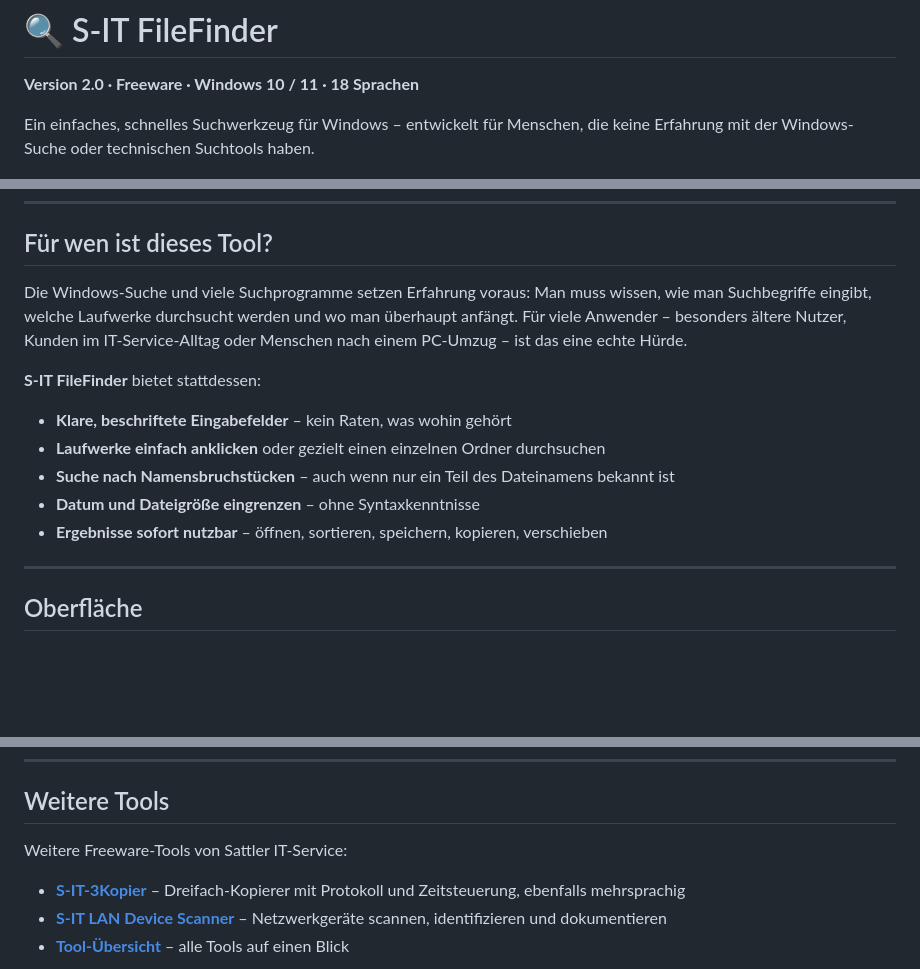
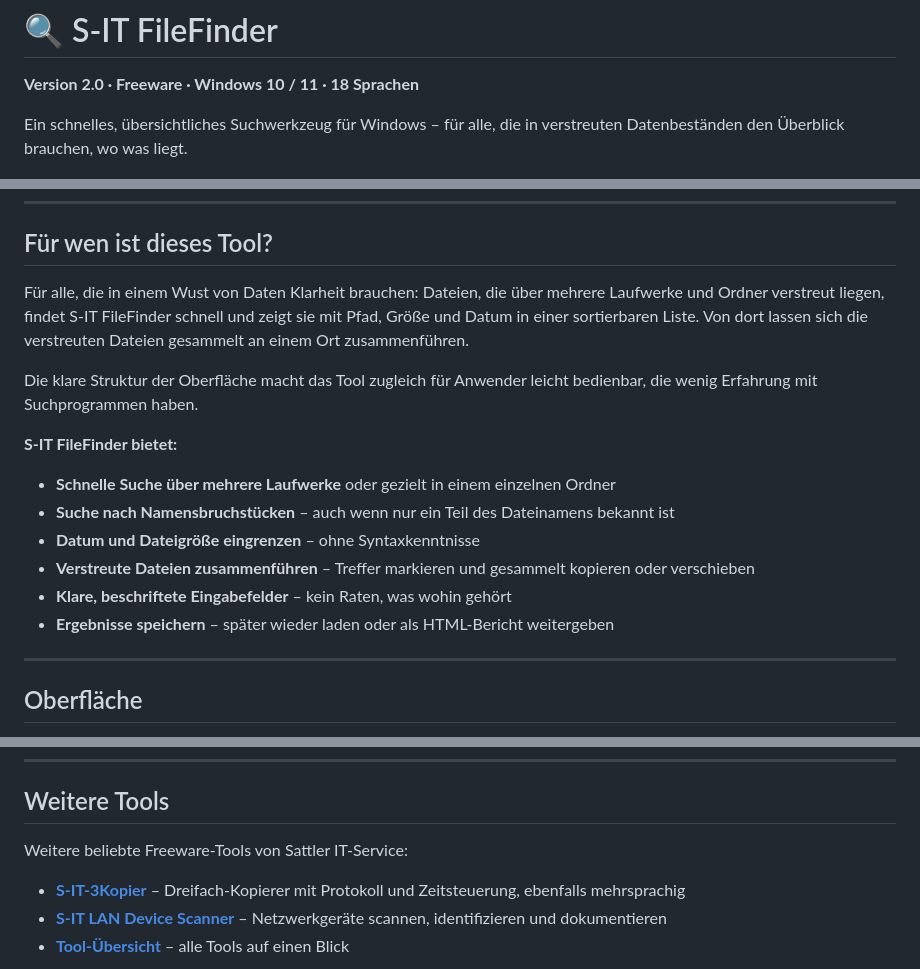
Before and after one commit to SattlerIT/S-IT-FileFinder, a Markdown page: README_DE.md, 3 parts joined by grey strips. Rendered like a GitHub page; blank space fills up the shorter version.

```diff
--- a/README_DE.md
+++ b/README_DE.md
@@ -4,7 +4,7 @@
 
 **Version 2.0 · Freeware · Windows 10 / 11 · 18 Sprachen**
 
-Ein einfaches, schnelles Suchwerkzeug für Windows – entwickelt für Menschen, die keine Erfahrung mit der Windows-Suche oder technischen Suchtools haben.
+Ein schnelles, übersichtliches Suchwerkzeug für Windows – für alle, die in verstreuten Datenbeständen den Überblick brauchen, wo was liegt.
 
 ![S-IT FileFinder – Hauptfenster mit Seitenleiste und Suchergebnissen](Screenshots/1_FF-Hero_Uebersicht.png)
 
@@ -12,15 +12,18 @@ Ein einfaches, schnelles Suchwerkzeug für Windows – entwickelt für Menschen,
 
 ## Für wen ist dieses Tool?
 
-Die Windows-Suche und viele Suchprogramme setzen Erfahrung voraus: Man muss wissen, wie man Suchbegriffe eingibt, welche Laufwerke durchsucht werden und wo man überhaupt anfängt. Für viele Anwender – besonders ältere Nutzer, Kunden im IT-Service-Alltag oder Menschen nach einem PC-Umzug – ist das eine echte Hürde.
+Für alle, die in einem Wust von Daten Klarheit brauchen: Dateien, die über mehrere Laufwerke und Ordner verstreut liegen, findet S-IT FileFinder schnell und zeigt sie mit Pfad, Größe und Datum in einer sortierbaren Liste. Von dort lassen sich die verstreuten Dateien gesammelt an einem Ort zusammenführen.
 
-**S-IT FileFinder** bietet stattdessen:
+Die klare Struktur der Oberfläche macht das Tool zugleich für Anwender leicht bedienbar, die wenig Erfahrung mit Suchprogrammen haben.
 
-- **Klare, beschriftete Eingabefelder** – kein Raten, was wohin gehört
-- **Laufwerke einfach anklicken** oder gezielt einen einzelnen Ordner durchsuchen
+**S-IT FileFinder bietet:**
+
+- **Schnelle Suche über mehrere Laufwerke** oder gezielt in einem einzelnen Ordner
 - **Suche nach Namensbruchstücken** – auch wenn nur ein Teil des Dateinamens bekannt ist
 - **Datum und Dateigröße eingrenzen** – ohne Syntaxkenntnisse
-- **Ergebnisse sofort nutzbar** – öffnen, sortieren, speichern, kopieren, verschieben
+- **Verstreute Dateien zusammenführen** – Treffer markieren und gesammelt kopieren oder verschieben
+- **Klare, beschriftete Eingabefelder** – kein Raten, was wohin gehört
+- **Ergebnisse speichern** – später wieder laden oder als HTML-Bericht weitergeben
 
 ---
 
@@ -136,7 +139,7 @@ Wer das Tool nützlich findet, darf mich gern über PayPal unterstützen:
 
 ## Weitere Tools
 
-Weitere Freeware-Tools von Sattler IT-Service:
+Weitere beliebte Freeware-Tools von Sattler IT-Service:
 
 - **[S-IT-3Kopier](https://sattlerit.github.io/sit-3kopier/)** – Dreifach-Kopierer mit Protokoll und Zeitsteuerung, ebenfalls mehrsprachig
 - **[S-IT LAN Device Scanner](https://www.wintotal.de/download/s-it-lan-device-scanner/)** – Netzwerkgeräte scannen, identifizieren und dokumentieren
```
Also changed, not shown: README.md (+10 -7 lines).
